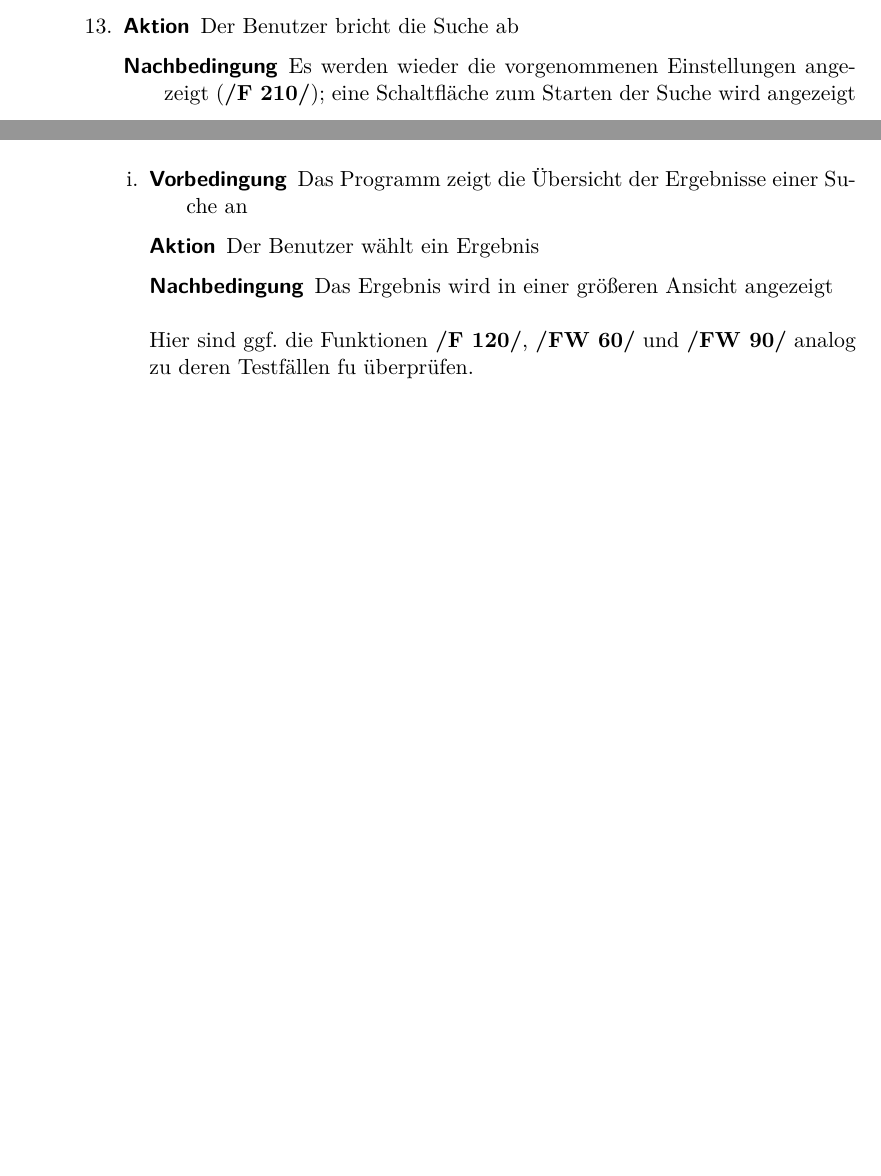
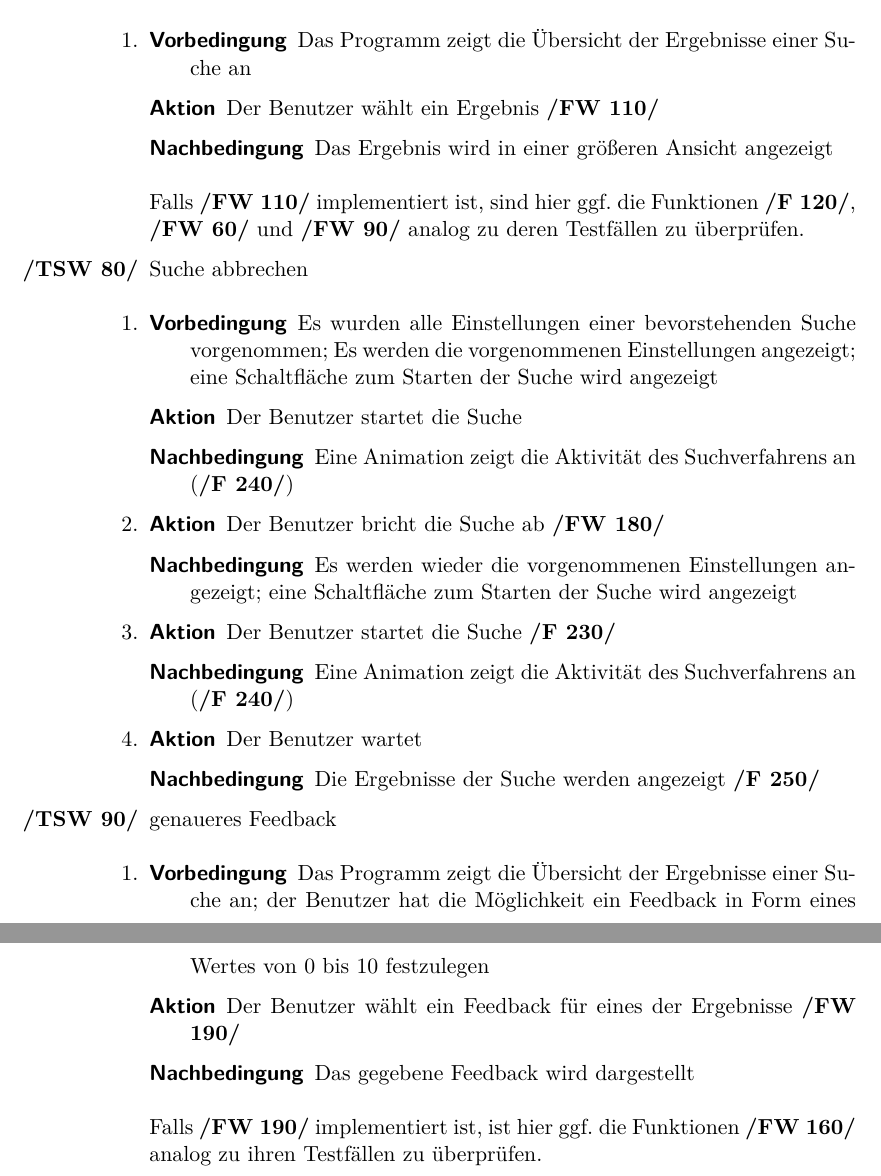
Before and after one commit to aschuman/CoBaB, a LaTeX document (doc/01-Pflichtenheft/pflichtenheft.tex, which reads doc/01-Pflichtenheft/globale_testfaelle.tex): two parts of pages 26 and 33 of 37 before the commit and two parts of pages 33 and 34 of 38 after it, joined at a grey line, cut at the place of the change, the shorter picture padded with empty space. Compiled offline with pdfLaTeX.

Commit message:
Added test scenarios for search abortion and more precise Feedback

```diff
--- a/doc/01-Pflichtenheft/globale_testfaelle.tex
+++ b/doc/01-Pflichtenheft/globale_testfaelle.tex
@@ -74,11 +74,6 @@ Die folgenden Testszenarien beschreiben den Arbeitsablauf des Benutzers im Detai
 		\begin{description}
 			\item[Aktion] Der Benutzer startet die Suche erneut
 			\item[Nachbedingung] Eine Animation zeigt die Aktivität des Suchverfahrens an (\ref{f:fortschrittsanimation})
-		\end{description}
-		\item
-		\begin{description}
-			\item[Aktion] Der Benutzer bricht die Suche ab
-			\item[Nachbedingung] Es werden wieder die vorgenommenen Einstellungen angezeigt (\ref{f:ueberpruefung}); eine Schaltfläche zum Starten der Suche wird angezeigt
 		\end{description}
 		\item
 		\begin{description}
@@ -414,16 +409,53 @@ Die folgenden Testszenarien beschreiben den Arbeitsablauf des Benutzers im Detai
 			\item[Aktion] Der Benutzer rollt das Mausrad rückwärts (\ref{fw:zoom_scroll})
 			\item[Nachbedingung] Es wird wieder ein größerer Ausschnitt des Bildes kleiner angezeigt
 		\end{description}
+	\end{enumerate}
 
 	\item Suchergebnisse größer anzeigen
 	\begin{enumerate}[leftmargin=0pt]
 		\item
 		\begin{description}
 			\item[Vorbedingung] Das Programm zeigt die Übersicht der Ergebnisse einer Suche an
-			\item[Aktion] Der Benutzer wählt ein Ergebnis
+			\item[Aktion] Der Benutzer wählt ein Ergebnis \ref{fw:groesseres_suchergebnis}
 			\item[Nachbedingung] Das Ergebnis wird in einer größeren Ansicht angezeigt
 		\end{description}
-		Hier sind ggf. die Funktionen \ref{f:video_abspielen}, \ref{fw:echtes_video_abspielen} und \ref{fw:zoom_scroll} analog zu deren Testfällen fu überprüfen.
 	\end{enumerate}
+	Falls \ref{fw:groesseres_suchergebnis} implementiert ist, sind hier ggf. die Funktionen \ref{f:video_abspielen}, \ref{fw:echtes_video_abspielen} und \ref{fw:zoom_scroll} analog zu deren Testfällen zu überprüfen.
+
+	\item Suche abbrechen
+	\begin{enumerate}[leftmargin=0pt]
+		\item
+		\begin{description}
+			\item[Vorbedingung] Es wurden alle Einstellungen einer bevorstehenden Suche vorgenommen; Es werden die vorgenommenen Einstellungen angezeigt; eine Schaltfläche zum Starten der Suche wird angezeigt
+			\item[Aktion] Der Benutzer startet die Suche
+			\item[Nachbedingung] Eine Animation zeigt die Aktivität des Suchverfahrens an (\ref{f:fortschrittsanimation})
+		\end{description}
+		\item
+		\begin{description}
+			\item[Aktion] Der Benutzer bricht die Suche ab \ref{fw:suche_abbrechen}
+			\item[Nachbedingung] Es werden wieder die vorgenommenen Einstellungen angezeigt; eine Schaltfläche zum Starten der Suche wird angezeigt
+		\end{description}
+		\item
+		\begin{description}
+			\item[Aktion] Der Benutzer startet die Suche \ref{f:suche_starten}
+			\item[Nachbedingung] Eine Animation zeigt die Aktivität des Suchverfahrens an (\ref{f:fortschrittsanimation})
+		\end{description}
+		\item
+		\begin{description}
+			\item[Aktion] Der Benutzer wartet
+			\item[Nachbedingung] Die Ergebnisse der Suche werden angezeigt \ref{f:suchergebnisse_anzeigen}
+		\end{description}
+	\end{enumerate}
+
+	\item genaueres Feedback
+	\begin{enumerate}[leftmargin=0pt]
+		\item
+		\begin{description}
+			\item[Vorbedingung] Das Programm zeigt die Übersicht der Ergebnisse einer Suche an; der Benutzer hat die Möglichkeit ein Feedback in Form eines Wertes von 0 bis 10 festzulegen
+			\item[Aktion] Der Benutzer wählt ein Feedback für eines der Ergebnisse \ref{fw:zehner_feedback}
+			\item[Nachbedingung] Das gegebene Feedback wird dargestellt
+		\end{description}
+	\end{enumerate}
+	Falls \ref{fw:zehner_feedback} implementiert ist, ist hier ggf. die Funktionen \ref{fw:lesezeichen} analog zu ihren Testfällen zu überprüfen.
 \end{enumerate}
 \pagebreak
```
Also changed, not shown: doc/01-Pflichtenheft/funktionale_anforderungen.tex (+2 -2 lines).
